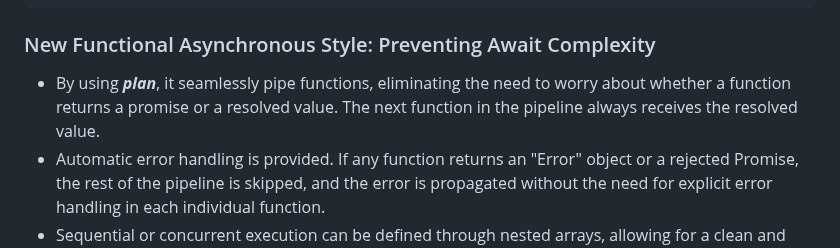
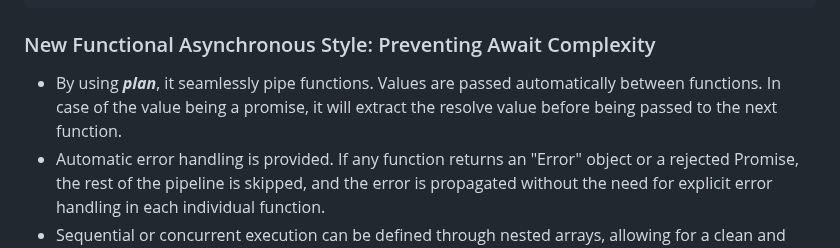
Before and after one commit to josuamanuel/js-awe, a Markdown page: README.md, the part around the change. Rendered like a GitHub page.

Commit message:
improve README.md

```diff
--- a/README.md
+++ b/README.md
@@ -52,7 +52,7 @@ function exportDemoFunctions() {
 
 ### New Functional Asynchronous Style: Preventing Await Complexity
 
-* By using ***plan***, it seamlessly pipe functions, eliminating the need to worry about whether a function returns a promise or a resolved value. The next function in the pipeline always receives the resolved value.
+* By using ***plan***, it seamlessly pipe functions. Values are passed automatically between functions. In case of the value being a promise, it will extract the resolve value before being passed to the next function.
 * Automatic error handling is provided. If any function returns an "Error" object or a rejected Promise, the rest of the pipeline is skipped, and the error is propagated without the need for explicit error handling in each individual function.
 * Sequential or concurrent execution can be defined through nested arrays, allowing for a clean and intuitive syntax without the need for artificial constructs. The code remains pure JavaScript.
 
```
